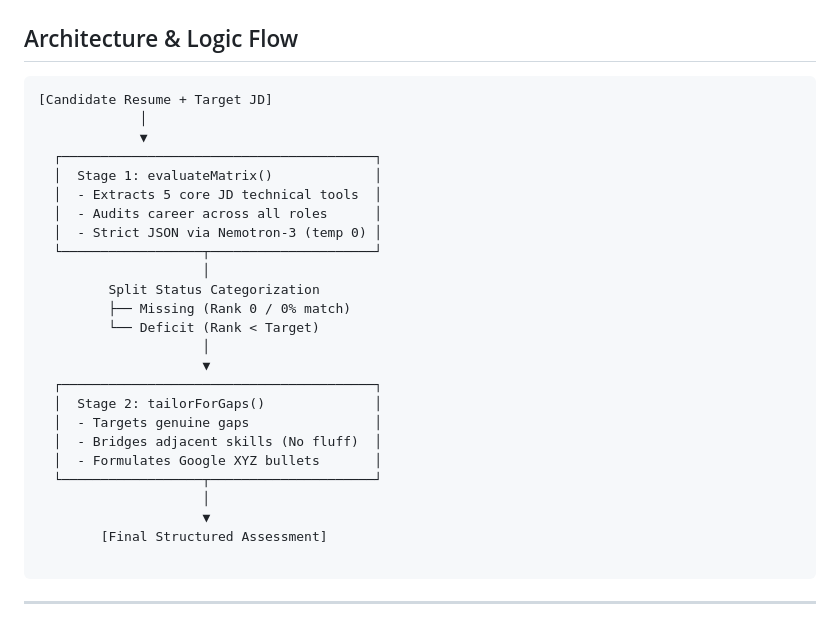
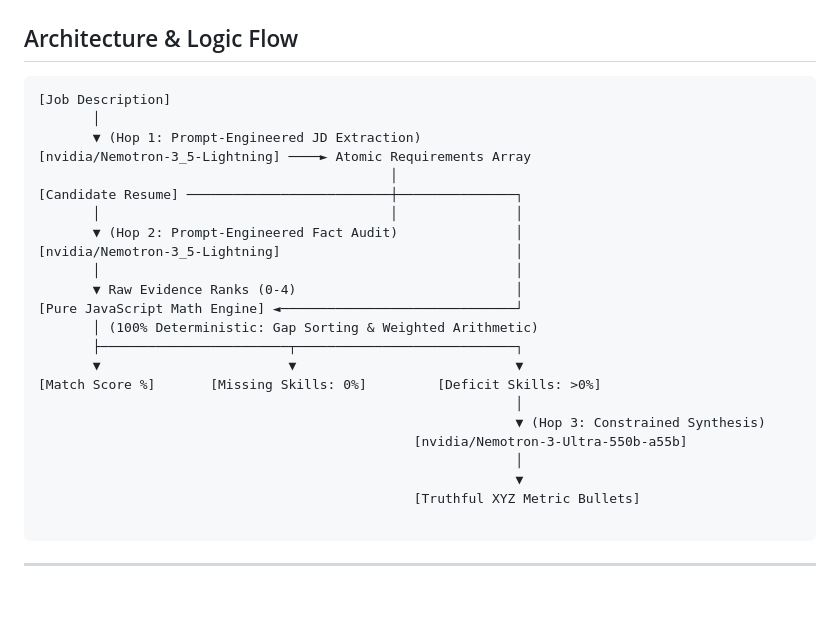
Before and after one commit to debanjana-a11y/Nemotron-ATS-War-Room, a Markdown page: README.md, the part around the change. GitHub-like rendering; blank space fills up the shorter version.

````diff
--- a/README.md
+++ b/README.md
@@ -170,30 +170,28 @@ Configure these values in your local `.env` and your host's server-side environm
 ## Architecture & Logic Flow
 
 ```
-[Candidate Resume + Target JD]
-             │
-             ▼
-  ┌────────────────────────────────────────┐
-  │  Stage 1: evaluateMatrix()             │
-  │  - Extracts 5 core JD technical tools  │
-  │  - Audits career across all roles      │
-  │  - Strict JSON via Nemotron-3 (temp 0) │
-  └──────────────────┬─────────────────────┘
-                     │
-         Split Status Categorization
-         ├── Missing (Rank 0 / 0% match)
-         └── Deficit (Rank < Target)
-                     │
-                     ▼
-  ┌────────────────────────────────────────┐
-  │  Stage 2: tailorForGaps()              │
-  │  - Targets genuine gaps                │
-  │  - Bridges adjacent skills (No fluff)  │
-  │  - Formulates Google XYZ bullets       │
-  └──────────────────┬─────────────────────┘
-                     │
-                     ▼
-        [Final Structured Assessment]
+[Job Description]
+       │
+       ▼ (Hop 1: Prompt-Engineered JD Extraction)
+[nvidia/Nemotron-3_5-Lightning] ────► Atomic Requirements Array
+                                             │
+[Candidate Resume] ──────────────────────────┼───────────────┐
+       │                                     │               │
+       ▼ (Hop 2: Prompt-Engineered Fact Audit)               │
+[nvidia/Nemotron-3_5-Lightning]                              │
+       │                                                     │
+       ▼ Raw Evidence Ranks (0-4)                            │
+[Pure JavaScript Math Engine] ◄──────────────────────────────┘
+       │ (100% Deterministic: Gap Sorting & Weighted Arithmetic)
+       ├────────────────────────┬────────────────────────────┐
+       ▼                        ▼                            ▼
+[Match Score %]       [Missing Skills: 0%]         [Deficit Skills: >0%]
+                                                             │
+                                                             ▼ (Hop 3: Constrained Synthesis)
+                                                [nvidia/Nemotron-3-Ultra-550b-a55b]
+                                                             │
+                                                             ▼
+                                                [Truthful XYZ Metric Bullets]
 
 ```
 
````
